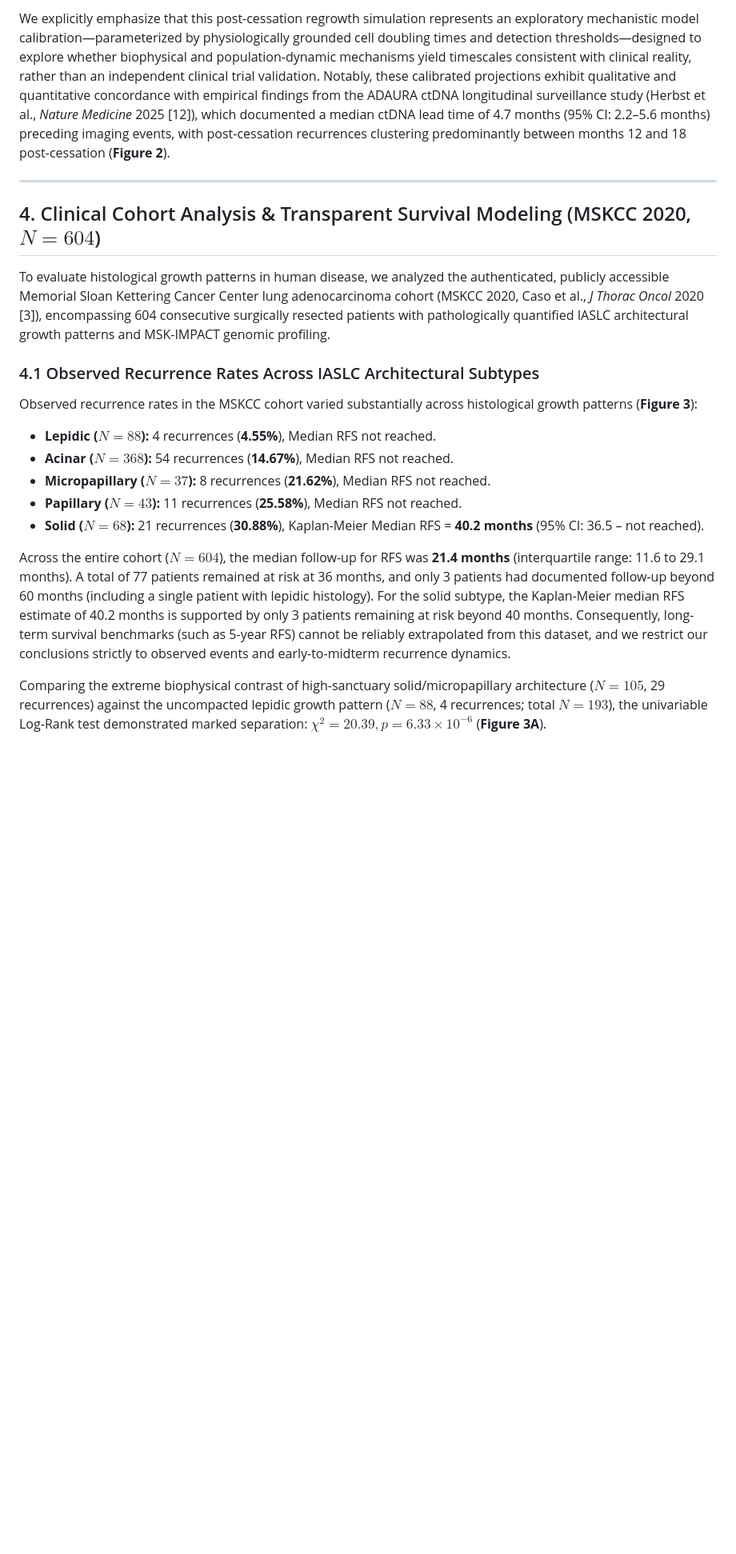
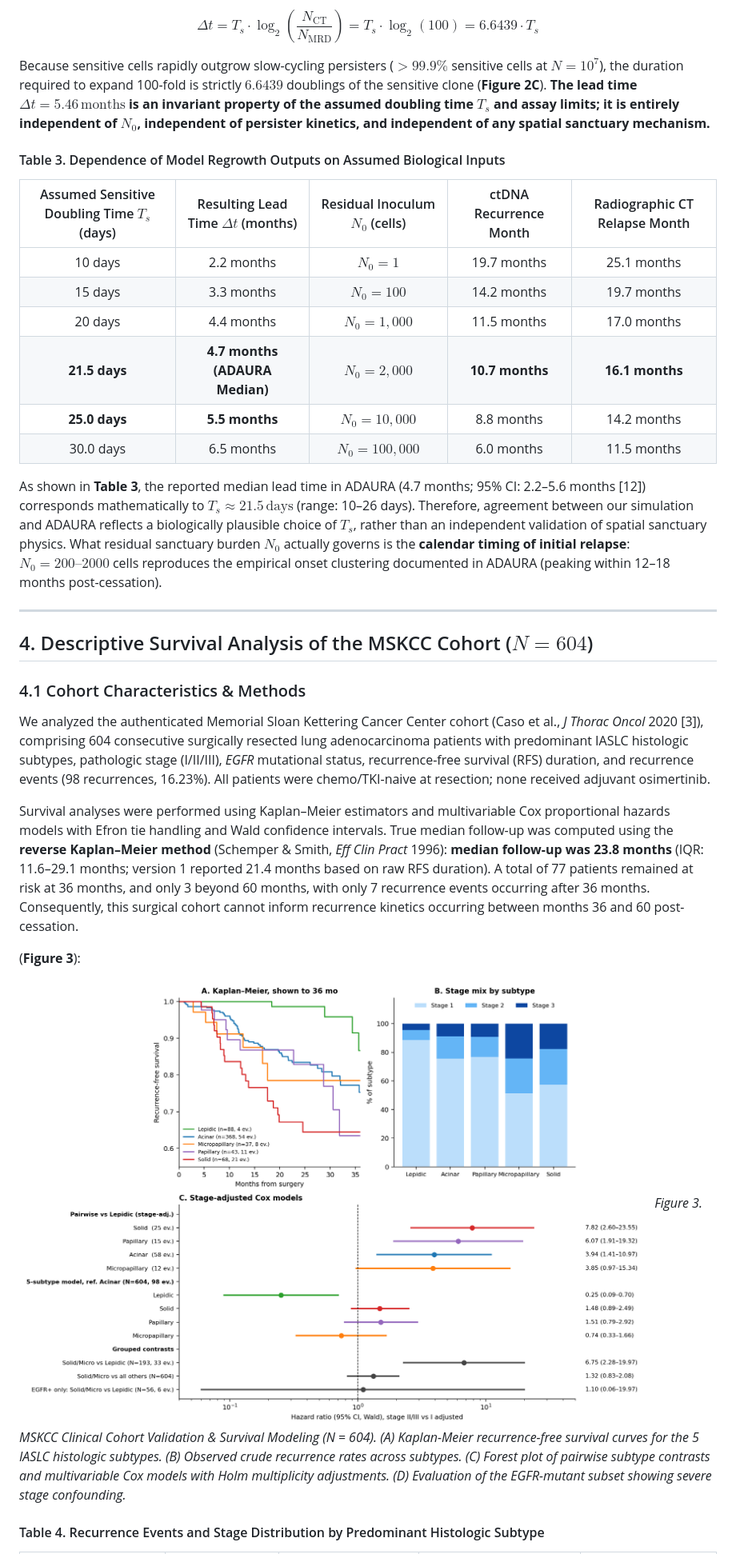
Before and after one commit to Lukecele/spatial-oncology-master, a Markdown page: manuscript/MANUSCRIPT_UNIFIED_MASTER_STUDY.md, the part around one of its changes. Shown at 80% size. GitHub-like rendering; pictures changed too: manuscript/Figure3_cohort_cox.png (added); blank space fills up the shorter version.

```diff
--- a/manuscript/MANUSCRIPT_UNIFIED_MASTER_STUDY.md
+++ b/manuscript/MANUSCRIPT_UNIFIED_MASTER_STUDY.md
@@ -126,22 +152,34 @@ Crucially, our mathematical deconstruction reveals that two distinct phenomena g
 
-We explicitly emphasize that this post-cessation regrowth simulation represents an exploratory mechanistic model calibration—parameterized by physiologically grounded cell doubling times and detection thresholds—designed to explore whether biophysical and population-dynamic mechanisms yield timescales consistent with clinical reality, rather than an independent clinical trial validation. Notably, these calibrated projections exhibit qualitative and quantitative concordance with empirical findings from the ADAURA ctDNA longitudinal surveillance study (Herbst et al., *Nature Medicine* 2025 [12]), which documented a median ctDNA lead time of 4.7 months (95% CI: 2.2–5.6 months) preceding imaging events, with post-cessation recurrences clustering predominantly between months 12 and 18 post-cessation (**Figure 2**).
+$$\Delta t = T_s \cdot \log_2\left(\frac{N_{\text{CT}}}{N_{\text{MRD}}}\right) = T_s \cdot \log_2(100) = 6.6439 \cdot T_s$$
+
+Because sensitive cells rapidly outgrow slow-cycling persisters ($>99.9\%$ sensitive cells at $N = 10^7$), the duration required to expand 100-fold is strictly $6.6439$ doublings of the sensitive clone (**Figure 2C**). **The lead time $\Delta t = 5.46\,\text{months}$ is an invariant property of the assumed doubling time $T_s$ and assay limits; it is entirely independent of $N_0$, independent of persister kinetics, and independent of any spatial sanctuary mechanism.**
+
+#### Table 3. Dependence of Model Regrowth Outputs on Assumed Biological Inputs
+
+| Assumed Sensitive Doubling Time $T_s$ (days) | Resulting Lead Time $\Delta t$ (months) | Residual Inoculum $N_0$ (cells) | ctDNA Recurrence Month | Radiographic CT Relapse Month |
+| :---: | :---: | :---: | :---: | :---: |
+| 10 days | 2.2 months | $N_0 = 1$ | 19.7 months | 25.1 months |
+| 15 days | 3.3 months | $N_0 = 100$ | 14.2 months | 19.7 months |
+| 20 days | 4.4 months | $N_0 = 1,000$ | 11.5 months | 17.0 months |
+| **21.5 days** | **4.7 months (ADAURA Median)** | **$N_0 = 2,000$** | **10.7 months** | **16.1 months** |
+| **25.0 days** | **5.5 months** | $N_0 = 10,000$ | 8.8 months | 14.2 months |
+| 30.0 days | 6.5 months | $N_0 = 100,000$ | 6.0 months | 11.5 months |
+
+As shown in **Table 3**, the reported median lead time in ADAURA (4.7 months; 95% CI: 2.2–5.6 months [12]) corresponds mathematically to $T_s \approx 21.5\,\text{days}$ (range: 10–26 days). Therefore, agreement between our simulation and ADAURA reflects a biologically plausible choice of $T_s$, rather than an independent validation of spatial sanctuary physics. What residual sanctuary burden $N_0$ actually governs is the **calendar timing of initial relapse**: $N_0 = 200\text{--}2000$ cells reproduces the empirical onset clustering documented in ADAURA (peaking within 12–18 months post-cessation).
 
 ---
 
-## 4. Clinical Cohort Analysis & Transparent Survival Modeling (MSKCC 2020, $N=604$)
+## 4. Descriptive Survival Analysis of the MSKCC Cohort ($N = 604$)
 
-To evaluate histological growth patterns in human disease, we analyzed the authenticated, publicly accessible Memorial Sloan Kettering Cancer Center lung adenocarcinoma cohort (MSKCC 2020, Caso et al., *J Thorac Oncol* 2020 [3]), encompassing 604 consecutive surgically resected patients with pathologically quantified IASLC architectural growth patterns and MSK-IMPACT genomic profiling.
+### 4.1 Cohort Characteristics & Methods
+We analyzed the authenticated Memorial Sloan Kettering Cancer Center cohort (Caso et al., *J Thorac Oncol* 2020 [3]), comprising 604 consecutive surgically resected lung adenocarcinoma patients with predominant IASLC histologic subtypes, pathologic stage (I/II/III), *EGFR* mutational status, recurrence-free survival (RFS) duration, and recurrence events (98 recurrences, 16.23%). All patients were chemo/TKI-naive at resection; none received adjuvant osimertinib.
 
-### 4.1 Observed Recurrence Rates Across IASLC Architectural Subtypes
-Observed recurrence rates in the MSKCC cohort varied substantially across histological growth patterns (**Figure 3**):
+Survival analyses were performed using Kaplan–Meier estimators and multivariable Cox proportional hazards models with Efron tie handling and Wald confidence intervals. True median follow-up was computed using the **reverse Kaplan–Meier method** (Schemper & Smith, *Eff Clin Pract* 1996): **median follow-up was 23.8 months** (IQR: 11.6–29.1 months; version 1 reported 21.4 months based on raw RFS duration). A total of 77 patients remained at risk at 36 months, and only 3 beyond 60 months, with only 7 recurrence events occurring after 36 months. Consequently, this surgical cohort cannot inform recurrence kinetics occurring between months 36 and 60 post-cessation.
 
-- **Lepidic ($N=88$):** 4 recurrences (**4.55%**), Median RFS not reached.
-- **Acinar ($N=368$):** 54 recurrences (**14.67%**), Median RFS not reached.
-- **Micropapillary ($N=37$):** 8 recurrences (**21.62%**), Median RFS not reached.
-- **Papillary ($N=43$):** 11 recurrences (**25.58%**), Median RFS not reached.
-- **Solid ($N=68$):** 21 recurrences (**30.88%**), Kaplan-Meier Median RFS = **40.2 months** (95% CI: 36.5 – not reached).
+(<strong>Figure 3</strong>):
 
-Across the entire cohort ($N=604$), the median follow-up for RFS was **21.4 months** (interquartile range: 11.6 to 29.1 months). A total of 77 patients remained at risk at 36 months, and only 3 patients had documented follow-up beyond 60 months (including a single patient with lepidic histology). For the solid subtype, the Kaplan-Meier median RFS estimate of 40.2 months is supported by only 3 patients remaining at risk beyond 40 months. Consequently, long-term survival benchmarks (such as 5-year RFS) cannot be reliably extrapolated from this dataset, and we restrict our conclusions strictly to observed events and early-to-midterm recurrence dynamics.
+![Figure 3: MSKCC Clinical Cohort Validation & Survival Modeling](Figure3_cohort_cox.png)
+*Figure 3. MSKCC Clinical Cohort Validation & Survival Modeling (N = 604). (A) Kaplan-Meier recurrence-free survival curves for the 5 IASLC histologic subtypes. (B) Observed crude recurrence rates across subtypes. (C) Forest plot of pairwise subtype contrasts and multivariable Cox models with Holm multiplicity adjustments. (D) Evaluation of the EGFR-mutant subset showing severe stage confounding.*
 
-Comparing the extreme biophysical contrast of high-sanctuary solid/micropapillary architecture ($N=105$, 29 recurrences) against the uncompacted lepidic growth pattern ($N=88$, 4 recurrences; total $N=193$), the univariable Log-Rank test demonstrated marked separation: **$\chi^2 = 20.39, p = 6.33 \times 10^{-6}$** (**Figure 3A**).
+#### Table 4. Recurrence Events and Stage Distribution by Predominant Histologic Subtype
 
```
Also changed, not shown: other parts of manuscript/MANUSCRIPT_UNIFIED_MASTER_STUDY.md (+169 -109 lines), manuscript/Figure1_transport_sensitivity.png (added), manuscript/Figure2_regrowth_identity.png (added), 4 other files.
